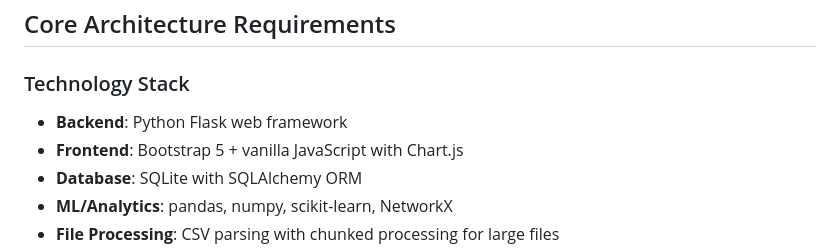
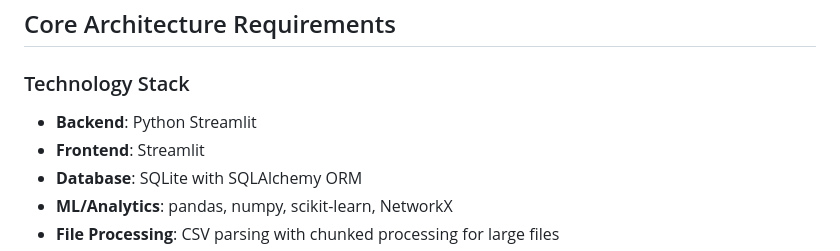
Before and after one commit to Rudolph001/Email_Guardian, a Markdown page: REPLIT_BUILD_PROMPT.md, the part around the change. GitHub-like rendering.

```diff
--- a/REPLIT_BUILD_PROMPT.md
+++ b/REPLIT_BUILD_PROMPT.md
@@ -9,8 +9,8 @@ The application will be designed to run locally on both Windows and Mac systems.
 ## Core Architecture Requirements
 
 ### Technology Stack
-- **Backend**: Python Flask web framework
-- **Frontend**: Bootstrap 5 + vanilla JavaScript with Chart.js
+- **Backend**: Python Streamlit
+- **Frontend**: Streamlit
 - **Database**: SQLite with SQLAlchemy ORM
 - **ML/Analytics**: pandas, numpy, scikit-learn, NetworkX
 - **File Processing**: CSV parsing with chunked processing for large files
```
